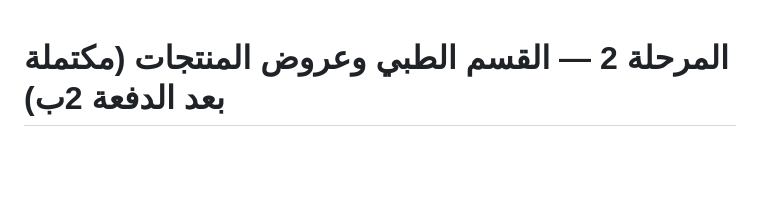
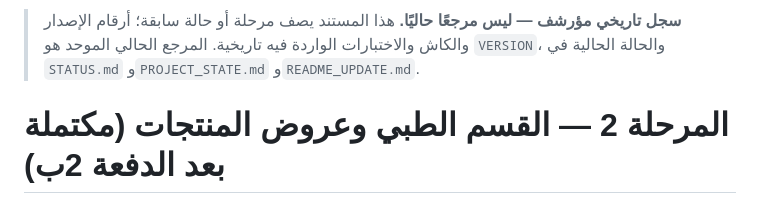
Before and after one commit to Tarek2024/Laqino, a Markdown page: docs/phases/phase-02-README.md, the part around the change. Rendered like a GitHub page; blank space fills up the shorter version.

Commit message:
Mark legacy phase documentation as historical archive

```diff
--- a/docs/phases/phase-02-README.md
+++ b/docs/phases/phase-02-README.md
@@ -1,3 +1,5 @@
+> **سجل تاريخي مؤرشف — ليس مرجعًا حاليًا.** هذا المستند يصف مرحلة أو حالة سابقة؛ أرقام الإصدار والكاش والاختبارات الواردة فيه تاريخية. المرجع الحالي الموحد هو `VERSION`، والحالة الحالية في `STATUS.md` و`PROJECT_STATE.md` و`README_UPDATE.md`.
+
 # المرحلة 2 — القسم الطبي وعروض المنتجات (مكتملة بعد الدفعة 2ب)
 
 ## 1. الرقم والاسم والهدف
```
